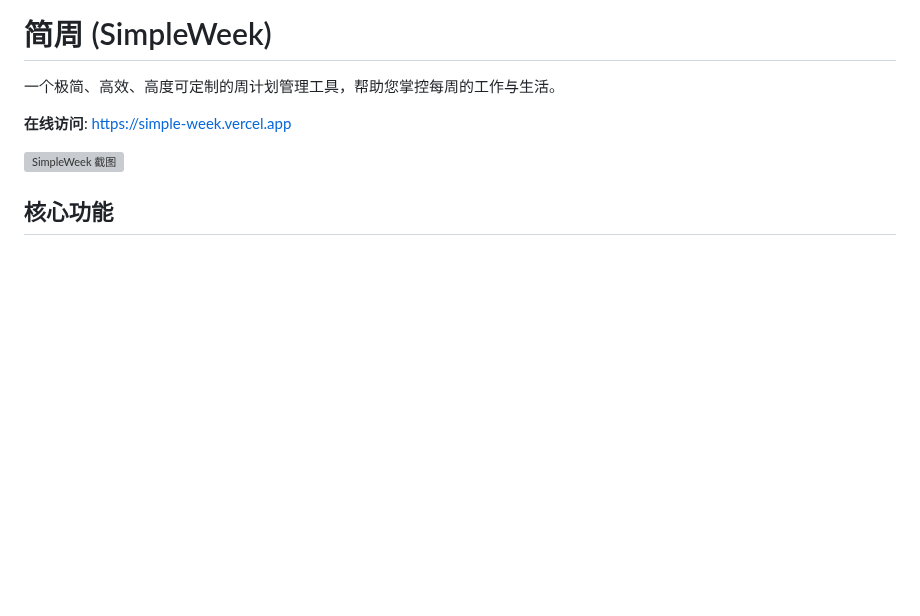
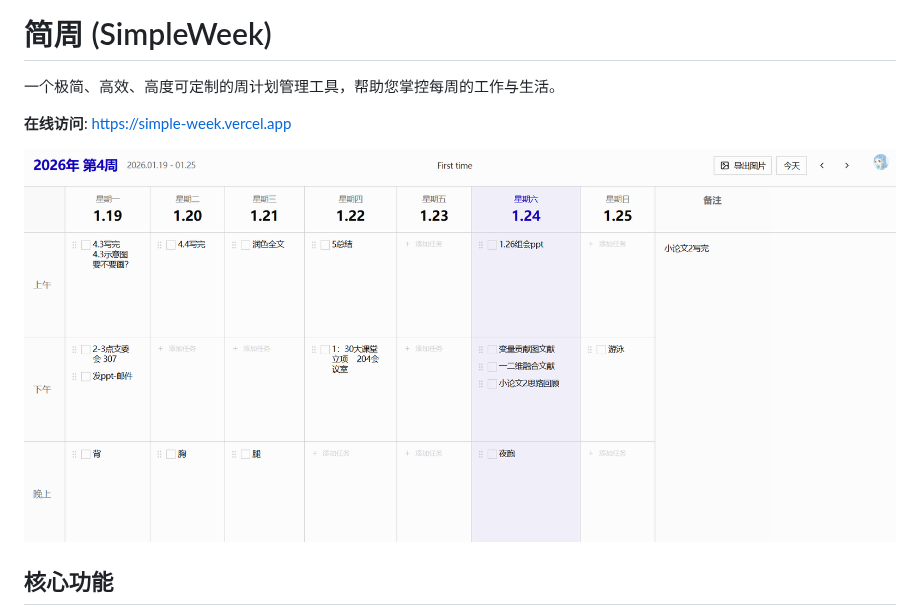
Before and after one commit to EndOfNirvana/simple-week, a Markdown page: README.md, the part around the change. Drawn GitHub-style; pictures changed too: screenshot.png (added); blank space fills up the shorter version; grey boxes are pictures that could not be loaded.

Commit message:
add screenshot

```diff
--- a/README.md
+++ b/README.md
@@ -4,7 +4,8 @@
 
 **在线访问**: [https://simple-week.vercel.app](https://simple-week.vercel.app)
 
-![SimpleWeek 截图](https://raw.githubusercontent.com/EndOfNirvana/simple-week/master/screenshot.png)
+![SimpleWeek 截图](./screenshot.png)
+
 
 ## 核心功能
 
```
Also changed, not shown: 1 other file.
